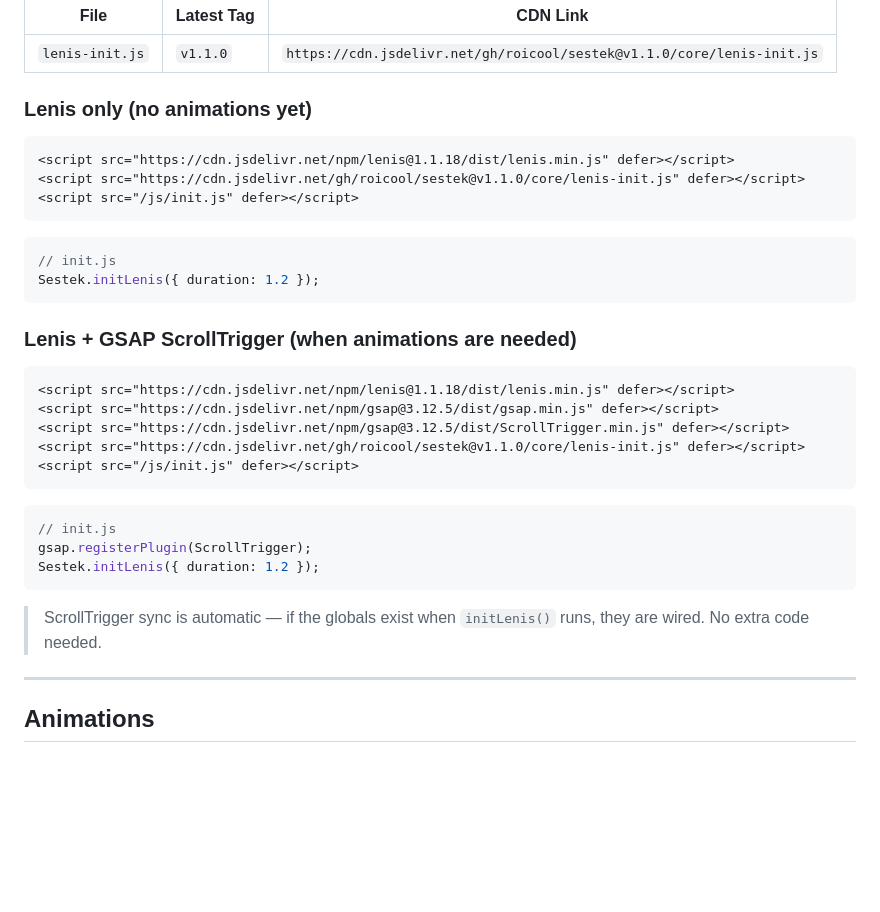
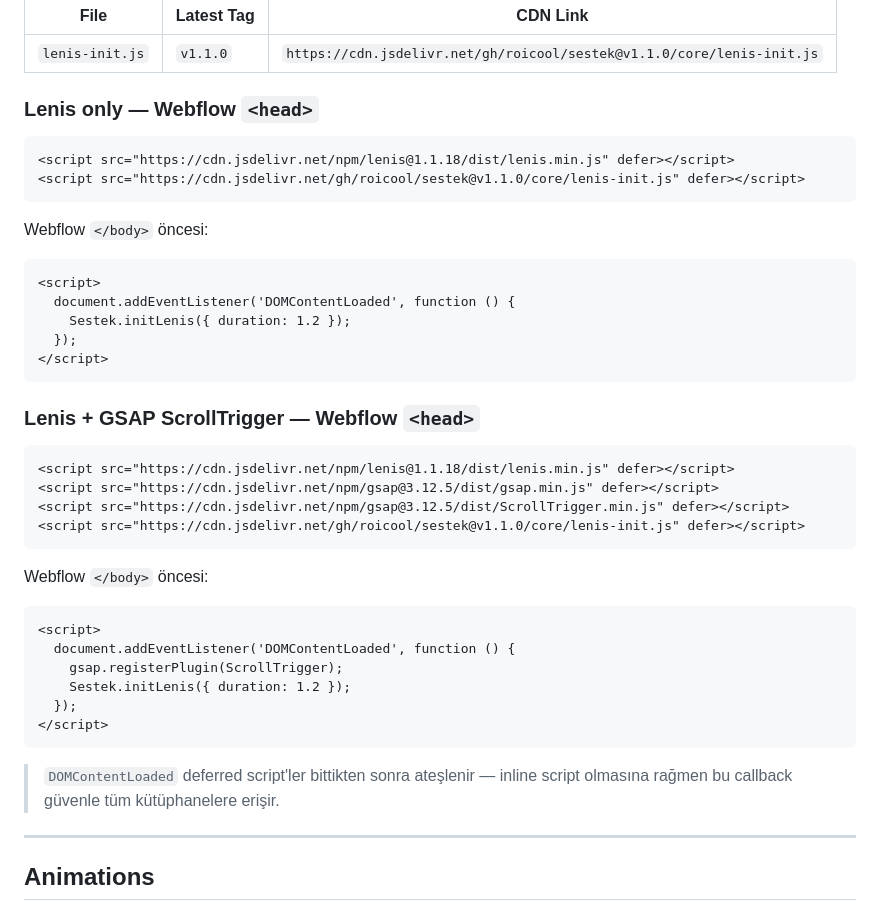
Before and after one commit to Roicool/sestek, a Markdown page: docs/CDN-LINKS.md, the part around the change. GitHub-like rendering; blank space fills up the shorter version.

````diff
--- a/docs/CDN-LINKS.md
+++ b/docs/CDN-LINKS.md
@@ -26,35 +26,45 @@ https://cdn.jsdelivr.net/gh/roicool/sestek@<tag>/<path>
 |---|---|---|
 | `lenis-init.js` | `v1.1.0` | `https://cdn.jsdelivr.net/gh/roicool/sestek@v1.1.0/core/lenis-init.js` |
 
-### Lenis only (no animations yet)
+### Lenis only — Webflow `<head>`
 
 ```html
 <script src="https://cdn.jsdelivr.net/npm/lenis@1.1.18/dist/lenis.min.js" defer></script>
 <script src="https://cdn.jsdelivr.net/gh/roicool/sestek@v1.1.0/core/lenis-init.js" defer></script>
-<script src="/js/init.js" defer></script>
-```
-```js
-// init.js
-Sestek.initLenis({ duration: 1.2 });
 ```
 
-### Lenis + GSAP ScrollTrigger (when animations are needed)
+Webflow `</body>` öncesi:
+
+```html
+<script>
+  document.addEventListener('DOMContentLoaded', function () {
+    Sestek.initLenis({ duration: 1.2 });
+  });
+</script>
+```
+
+### Lenis + GSAP ScrollTrigger — Webflow `<head>`
 
 ```html
 <script src="https://cdn.jsdelivr.net/npm/lenis@1.1.18/dist/lenis.min.js" defer></script>
 <script src="https://cdn.jsdelivr.net/npm/gsap@3.12.5/dist/gsap.min.js" defer></script>
 <script src="https://cdn.jsdelivr.net/npm/gsap@3.12.5/dist/ScrollTrigger.min.js" defer></script>
 <script src="https://cdn.jsdelivr.net/gh/roicool/sestek@v1.1.0/core/lenis-init.js" defer></script>
-<script src="/js/init.js" defer></script>
-```
-```js
-// init.js
-gsap.registerPlugin(ScrollTrigger);
-Sestek.initLenis({ duration: 1.2 });
 ```
 
-> ScrollTrigger sync is automatic — if the globals exist when `initLenis()` runs,
-> they are wired. No extra code needed.
+Webflow `</body>` öncesi:
+
+```html
+<script>
+  document.addEventListener('DOMContentLoaded', function () {
+    gsap.registerPlugin(ScrollTrigger);
+    Sestek.initLenis({ duration: 1.2 });
+  });
+</script>
+```
+
+> `DOMContentLoaded` deferred script'ler bittikten sonra ateşlenir —
+> inline script olmasına rağmen bu callback güvenle tüm kütüphanelere erişir.
 
 ---
 
````
Also changed, not shown: docs/PROJECT.md (+32 -20 lines).
